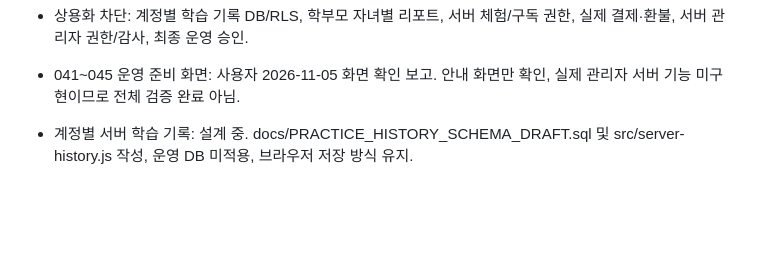
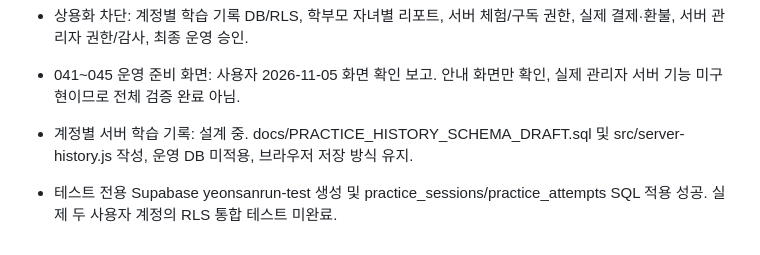
Before and after one commit to mrsix2000/yeonsanrun, a Markdown page: MASTER_ROADMAP.md, the part around the change. Rendered like a GitHub page; blank space fills up the shorter version.

Commit message:
Record test Supabase migration and pending cross-user verification

```diff
--- a/MASTER_ROADMAP.md
+++ b/MASTER_ROADMAP.md
@@ -46,3 +46,5 @@
 
 - 041~045 운영 준비 화면: 사용자 2026-11-05 화면 확인 보고. 안내 화면만 확인, 실제 관리자 서버 기능 미구현이므로 전체 검증 완료 아님.
 - 계정별 서버 학습 기록: 설계 중. docs/PRACTICE_HISTORY_SCHEMA_DRAFT.sql 및 src/server-history.js 작성, 운영 DB 미적용, 브라우저 저장 방식 유지.
+
+- 테스트 전용 Supabase yeonsanrun-test 생성 및 practice_sessions/practice_attempts SQL 적용 성공. 실제 두 사용자 계정의 RLS 통합 테스트 미완료.
```
